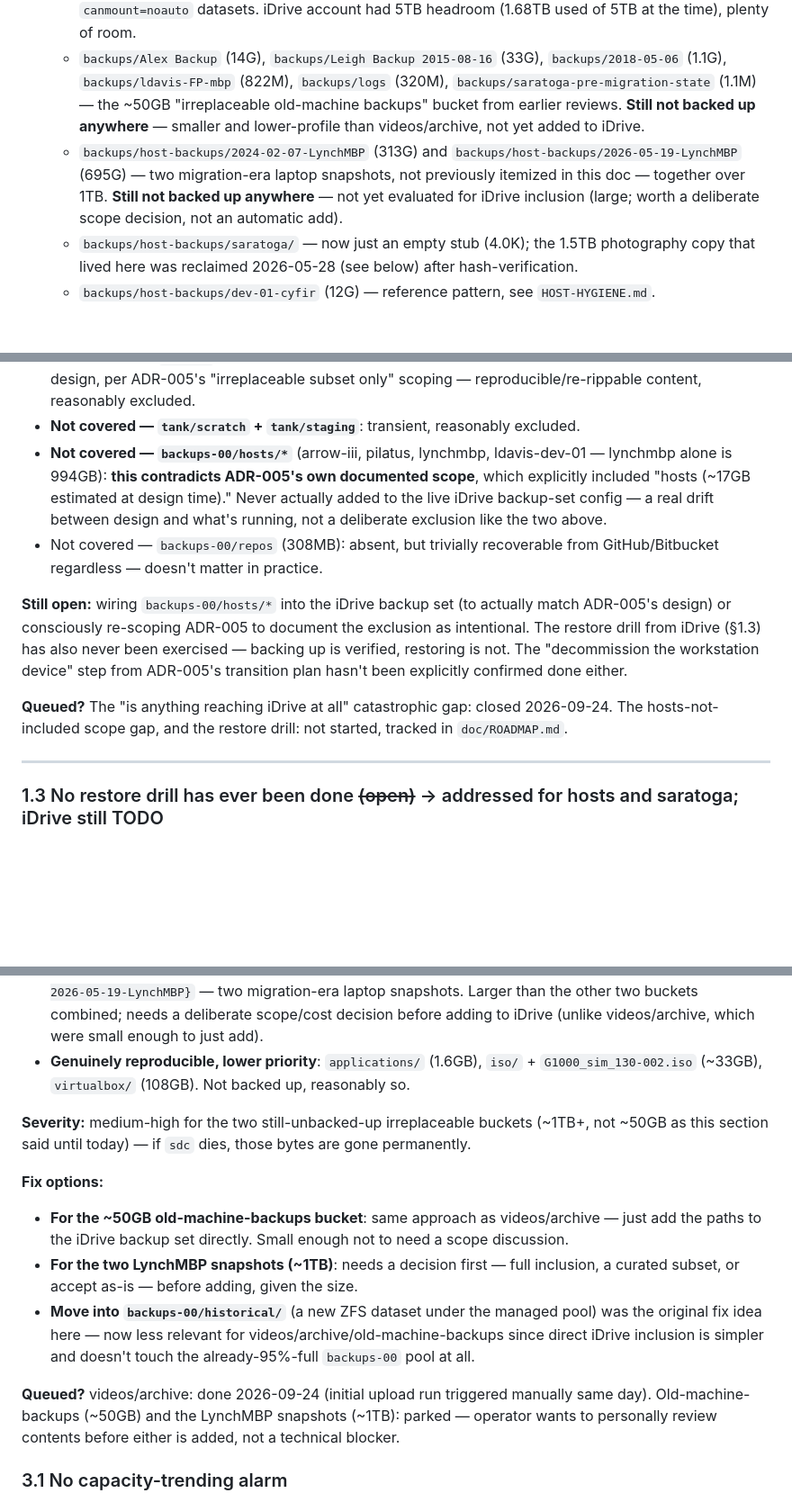
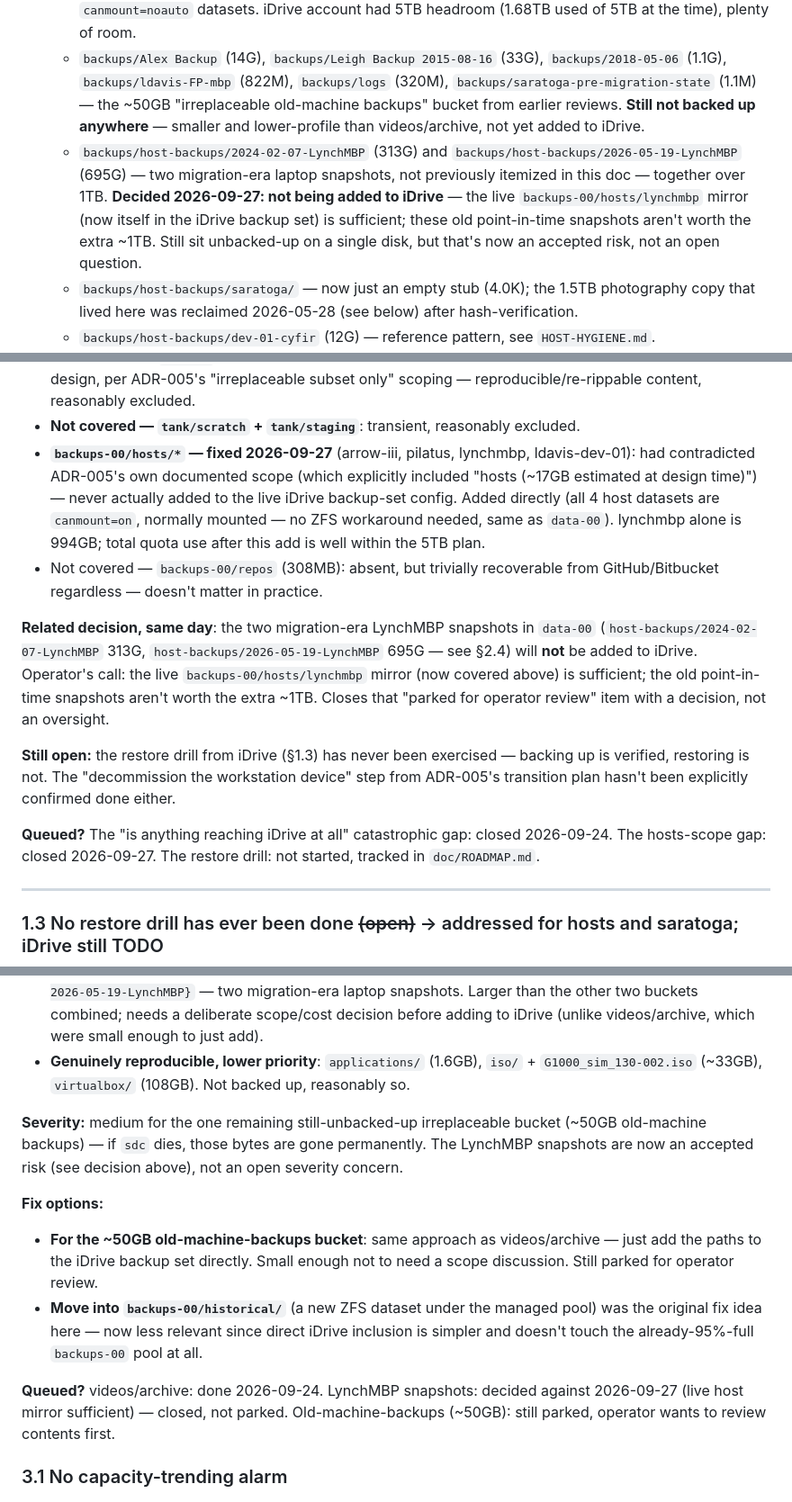
Before and after one commit to lynchdavis/home-backup-mgmt, a Markdown page: doc/GAPS.md, 3 parts joined by grey strips. Shown at 90% size. Rendered like a GitHub page; blank space fills up the shorter version.

```diff
--- a/doc/GAPS.md
+++ b/doc/GAPS.md
@@ -11,7 +11,7 @@ What this backup system doesn't (yet) do, and why each gap matters. Living doc
 - `/kodiak00/data-00` (sdc, ext4 LVM, 4 TB partition): historical bulk storage. **As of 2026-09-24, 1.4 TB used / 2.5 TB free.** Current top-level + `backups/` inventory, verified directly (`du -sh`):
   - **`videos/` (99GB)** and **`archive/` (79GB)** — **corrected 2026-09-24**: previous reviews lumped these into "reproducible bulk." They're not. `videos/` is real family footage (birthdays, dance recitals, dated 2004-2007); `archive/` is per-person personal document archives (`Davis_Michelle`, `Davis_Cindy`, `Davis_Lynch`, medical/aviation-related folders). **Fixed same day** — added directly to the live iDrive backup set (`/kodiak00/data-00/videos/`, `/kodiak00/data-00/archive/`), no ZFS snapshot-clone workaround needed since `data-00` is a plain always-mounted ext4 path, unlike saratoga's `canmount=noauto` datasets. iDrive account had 5TB headroom (1.68TB used of 5TB at the time), plenty of room.
   - `backups/Alex Backup` (14G), `backups/Leigh Backup 2015-08-16` (33G), `backups/2018-05-06` (1.1G), `backups/ldavis-FP-mbp` (822M), `backups/logs` (320M), `backups/saratoga-pre-migration-state` (1.1M) — the ~50GB "irreplaceable old-machine backups" bucket from earlier reviews. **Still not backed up anywhere** — smaller and lower-profile than videos/archive, not yet added to iDrive.
-  - `backups/host-backups/2024-02-07-LynchMBP` (313G) and `backups/host-backups/2026-05-19-LynchMBP` (695G) — two migration-era laptop snapshots, not previously itemized in this doc — together over 1TB. **Still not backed up anywhere** — not yet evaluated for iDrive inclusion (large; worth a deliberate scope decision, not an automatic add).
+  - `backups/host-backups/2024-02-07-LynchMBP` (313G) and `backups/host-backups/2026-05-19-LynchMBP` (695G) — two migration-era laptop snapshots, not previously itemized in this doc — together over 1TB. **Decided 2026-09-27: not being added to iDrive** — the live `backups-00/hosts/lynchmbp` mirror (now itself in the iDrive backup set) is sufficient; these old point-in-time snapshots aren't worth the extra ~1TB. Still sit unbacked-up on a single disk, but that's now an accepted risk, not an open question.
   - `backups/host-backups/saratoga/` — now just an empty stub (4.0K); the 1.5TB photography copy that lived here was reclaimed 2026-05-28 (see below) after hash-verification.
   - `backups/host-backups/dev-01-cyfir` (12G) — reference pattern, see `HOST-HYGIENE.md`.
   - Genuinely reproducible, lower-priority: `iso/` (31GB) + `G1000_sim_130-002.iso` (2.2GB), `virtualbox/` (108GB), `applications/` (1.6GB). Not backed up anywhere, and reasonably so.
@@ -112,25 +112,32 @@ full `backups-00/saratoga` structure:
   excluded.
 - **Not covered — `tank/scratch` + `tank/staging`**: transient, reasonably
   excluded.
-- **Not covered — `backups-00/hosts/*`** (arrow-iii, pilatus, lynchmbp,
-  ldavis-dev-01 — lynchmbp alone is 994GB): **this contradicts ADR-005's
-  own documented scope**, which explicitly included "hosts (~17GB
-  estimated at design time)." Never actually added to the live iDrive
-  backup-set config — a real drift between design and what's running, not
-  a deliberate exclusion like the two above.
+- **`backups-00/hosts/*` — fixed 2026-09-27** (arrow-iii, pilatus, lynchmbp,
+  ldavis-dev-01): had contradicted ADR-005's own documented scope (which
+  explicitly included "hosts (~17GB estimated at design time)") — never
+  actually added to the live iDrive backup-set config. Added directly (all
+  4 host datasets are `canmount=on`, normally mounted — no ZFS workaround
+  needed, same as `data-00`). lynchmbp alone is 994GB; total quota use
+  after this add is well within the 5TB plan.
 - Not covered — `backups-00/repos` (308MB): absent, but trivially
   recoverable from GitHub/Bitbucket regardless — doesn't matter in
   practice.
 
-**Still open:** wiring `backups-00/hosts/*` into the iDrive backup set (to
-actually match ADR-005's design) or consciously re-scoping ADR-005 to
-document the exclusion as intentional. The restore drill from iDrive
-(§1.3) has also never been exercised — backing up is verified, restoring
-is not. The "decommission the workstation device" step from ADR-005's
-transition plan hasn't been explicitly confirmed done either.
+**Related decision, same day**: the two migration-era LynchMBP snapshots in
+`data-00` (`host-backups/2024-02-07-LynchMBP` 313G,
+`host-backups/2026-05-19-LynchMBP` 695G — see §2.4) will **not** be added
+to iDrive. Operator's call: the live `backups-00/hosts/lynchmbp` mirror
+(now covered above) is sufficient; the old point-in-time snapshots aren't
+worth the extra ~1TB. Closes that "parked for operator review" item with a
+decision, not an oversight.
+
+**Still open:** the restore drill from iDrive (§1.3) has never been
+exercised — backing up is verified, restoring is not. The "decommission
+the workstation device" step from ADR-005's transition plan hasn't been
+explicitly confirmed done either.
 
 **Queued?** The "is anything reaching iDrive at all" catastrophic gap:
-closed 2026-09-24. The hosts-not-included scope gap, and the restore
+closed 2026-09-24. The hosts-scope gap: closed 2026-09-27. The restore
 drill: not started, tracked in `doc/ROADMAP.md`.
 
 ---
@@ -278,15 +285,14 @@ Surfaced 2026-05-27 during the LynchMBP onboarding discussion. Kodiak has 21.8 T
 - **~1TB irreplaceable, still unbacked up, found 2026-09-24**: `backups/host-backups/{2024-02-07-LynchMBP, 2026-05-19-LynchMBP}` — two migration-era laptop snapshots. Larger than the other two buckets combined; needs a deliberate scope/cost decision before adding to iDrive (unlike videos/archive, which were small enough to just add).
 - **Genuinely reproducible, lower priority**: `applications/` (1.6GB), `iso/` + `G1000_sim_130-002.iso` (~33GB), `virtualbox/` (108GB). Not backed up, reasonably so.
 
-**Severity:** medium-high for the two still-unbacked-up irreplaceable buckets (~1TB+, not ~50GB as this section said until today) — if `sdc` dies, those bytes are gone permanently.
+**Severity:** medium for the one remaining still-unbacked-up irreplaceable bucket (~50GB old-machine backups) — if `sdc` dies, those bytes are gone permanently. The LynchMBP snapshots are now an accepted risk (see decision above), not an open severity concern.
 
 **Fix options:**
 
-- **For the ~50GB old-machine-backups bucket**: same approach as videos/archive — just add the paths to the iDrive backup set directly. Small enough not to need a scope discussion.
-- **For the two LynchMBP snapshots (~1TB)**: needs a decision first — full inclusion, a curated subset, or accept as-is — before adding, given the size.
-- **Move into `backups-00/historical/`** (a new ZFS dataset under the managed pool) was the original fix idea here — now less relevant for videos/archive/old-machine-backups since direct iDrive inclusion is simpler and doesn't touch the already-95%-full `backups-00` pool at all.
+- **For the ~50GB old-machine-backups bucket**: same approach as videos/archive — just add the paths to the iDrive backup set directly. Small enough not to need a scope discussion. Still parked for operator review.
+- **Move into `backups-00/historical/`** (a new ZFS dataset under the managed pool) was the original fix idea here — now less relevant since direct iDrive inclusion is simpler and doesn't touch the already-95%-full `backups-00` pool at all.
 
-**Queued?** videos/archive: done 2026-09-24 (initial upload run triggered manually same day). Old-machine-backups (~50GB) and the LynchMBP snapshots (~1TB): parked — operator wants to personally review contents before either is added, not a technical blocker.
+**Queued?** videos/archive: done 2026-09-24. LynchMBP snapshots: decided against 2026-09-27 (live host mirror sufficient) — closed, not parked. Old-machine-backups (~50GB): still parked, operator wants to review contents first.
 
 ### 3.1 No capacity-trending alarm
 
```
Also changed, not shown: CHANGELOG.md (+31 -0 lines), doc/ROADMAP.md (+25 -14 lines).
